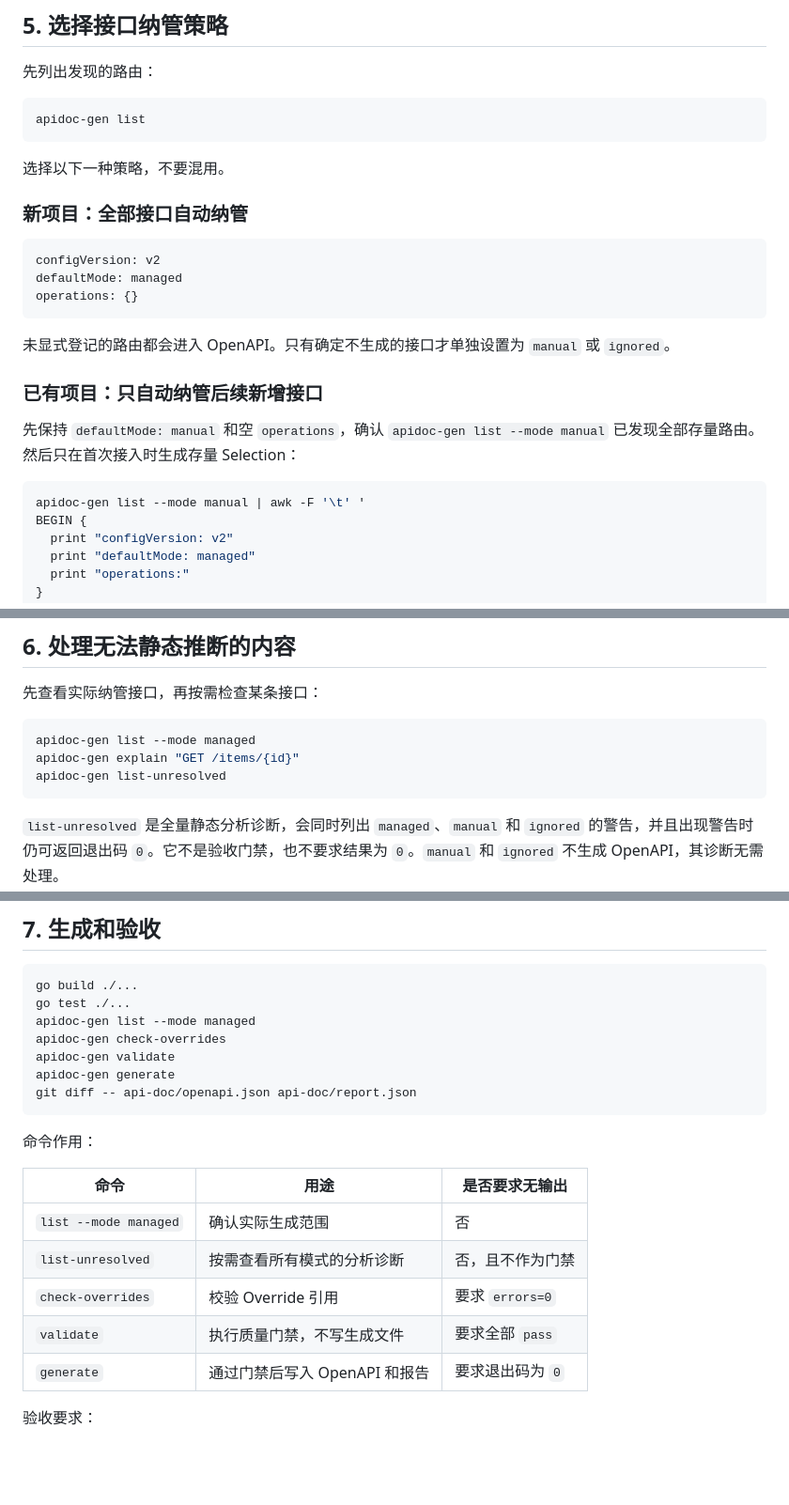
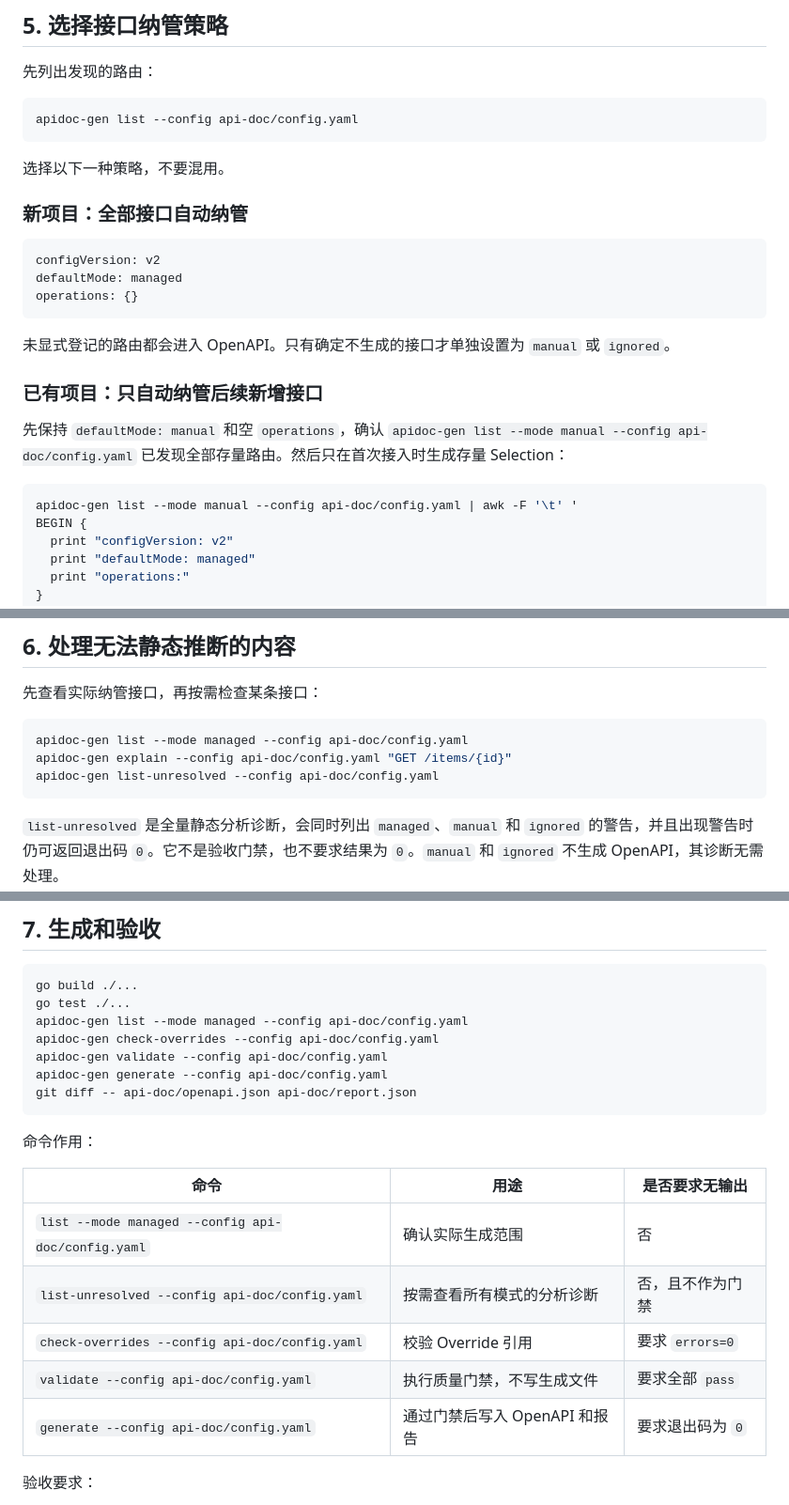
Before and after one commit to topiaco/doc-gen, a Markdown page: docs/integration-guide.md, 3 parts joined by grey strips. Shown at 94% size. Rendered like a GitHub page; blank space fills up the shorter version.

Commit message:
docs: use explicit integration config path

````diff
--- a/docs/integration-guide.md
+++ b/docs/integration-guide.md
@@ -153,7 +155,7 @@ responseFunctions:
 先列出发现的路由：
 
 ```bash
-apidoc-gen list
+apidoc-gen list --config api-doc/config.yaml
 ```
 
 选择以下一种策略，不要混用。
@@ -170,10 +172,10 @@ operations: {}
 
 ### 已有项目：只自动纳管后续新增接口
 
-先保持 `defaultMode: manual` 和空 `operations`，确认 `apidoc-gen list --mode manual` 已发现全部存量路由。然后只在首次接入时生成存量 Selection：
+先保持 `defaultMode: manual` 和空 `operations`，确认 `apidoc-gen list --mode manual --config api-doc/config.yaml` 已发现全部存量路由。然后只在首次接入时生成存量 Selection：
 
 ```bash
-apidoc-gen list --mode manual | awk -F '\t' '
+apidoc-gen list --mode manual --config api-doc/config.yaml | awk -F '\t' '
 BEGIN {
   print "configVersion: v2"
   print "defaultMode: managed"
@@ -217,9 +219,9 @@ operations:
 先查看实际纳管接口，再按需检查某条接口：
 
 ```bash
-apidoc-gen list --mode managed
-apidoc-gen explain "GET /items/{id}"
-apidoc-gen list-unresolved
+apidoc-gen list --mode managed --config api-doc/config.yaml
+apidoc-gen explain --config api-doc/config.yaml "GET /items/{id}"
+apidoc-gen list-unresolved --config api-doc/config.yaml
 ```
 
 `list-unresolved` 是全量静态分析诊断，会同时列出 `managed`、`manual` 和 `ignored` 的警告，并且出现警告时仍可返回退出码 `0`。它不是验收门禁，也不要求结果为 `0`。`manual` 和 `ignored` 不生成 OpenAPI，其诊断无需处理。
@@ -254,10 +256,10 @@ schemas:
 ```bash
 go build ./...
 go test ./...
-apidoc-gen list --mode managed
-apidoc-gen check-overrides
-apidoc-gen validate
-apidoc-gen generate
+apidoc-gen list --mode managed --config api-doc/config.yaml
+apidoc-gen check-overrides --config api-doc/config.yaml
+apidoc-gen validate --config api-doc/config.yaml
+apidoc-gen generate --config api-doc/config.yaml
 git diff -- api-doc/openapi.json api-doc/report.json
 ```
 
@@ -265,11 +267,11 @@ git diff -- api-doc/openapi.json api-doc/report.json
 
 | 命令 | 用途 | 是否要求无输出 |
 | --- | --- | --- |
-| `list --mode managed` | 确认实际生成范围 | 否 |
-| `list-unresolved` | 按需查看所有模式的分析诊断 | 否，且不作为门禁 |
-| `check-overrides` | 校验 Override 引用 | 要求 `errors=0` |
-| `validate` | 执行质量门禁，不写生成文件 | 要求全部 `pass` |
-| `generate` | 通过门禁后写入 OpenAPI 和报告 | 要求退出码为 `0` |
+| `list --mode managed --config api-doc/config.yaml` | 确认实际生成范围 | 否 |
+| `list-unresolved --config api-doc/config.yaml` | 按需查看所有模式的分析诊断 | 否，且不作为门禁 |
+| `check-overrides --config api-doc/config.yaml` | 校验 Override 引用 | 要求 `errors=0` |
+| `validate --config api-doc/config.yaml` | 执行质量门禁，不写生成文件 | 要求全部 `pass` |
+| `generate --config api-doc/config.yaml` | 通过门禁后写入 OpenAPI 和报告 | 要求退出码为 `0` |
 
 验收要求：
 
````
Also changed, not shown: other parts of docs/integration-guide.md (+6 -4 lines).
